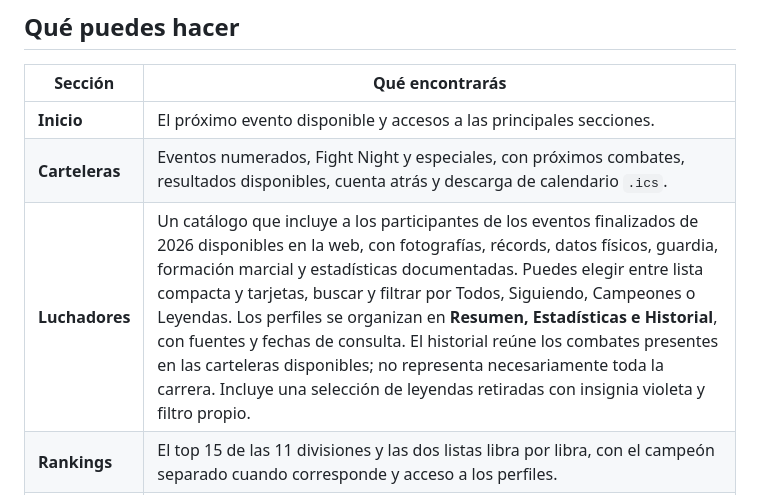
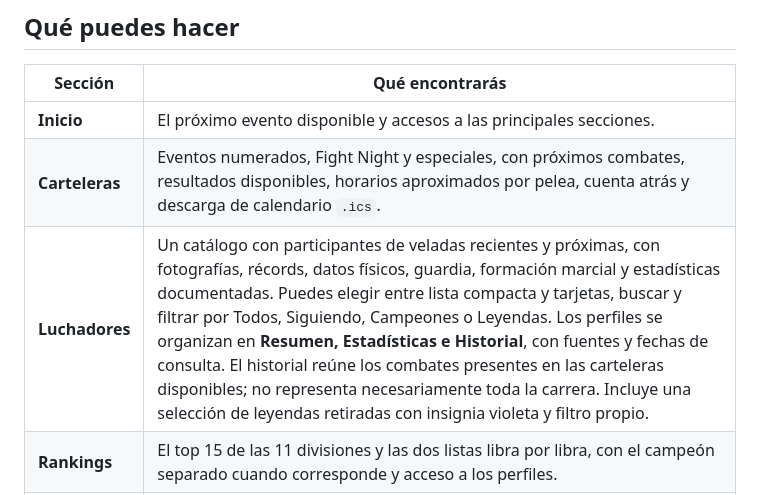
Before and after one commit to bryancubeles7e9-ai/UFCinfo, a Markdown page: README.md, the part around one of its changes. Rendered like a GitHub page.

```diff
--- a/README.md
+++ b/README.md
@@ -11,8 +11,8 @@ UFCinfo nace de la perspectiva de un aficionado: consultar una cartelera, conoce
 | Sección | Qué encontrarás |
 | --- | --- |
 | **Inicio** | El próximo evento disponible y accesos a las principales secciones. |
-| **Carteleras** | Eventos numerados, Fight Night y especiales, con próximos combates, resultados disponibles, cuenta atrás y descarga de calendario `.ics`. |
-| **Luchadores** | Un catálogo que incluye a los participantes de los eventos finalizados de 2026 disponibles en la web, con fotografías, récords, datos físicos, guardia, formación marcial y estadísticas documentadas. Puedes elegir entre lista compacta y tarjetas, buscar y filtrar por Todos, Siguiendo, Campeones o Leyendas. Los perfiles se organizan en **Resumen, Estadísticas e Historial**, con fuentes y fechas de consulta. El historial reúne los combates presentes en las carteleras disponibles; no representa necesariamente toda la carrera. Incluye una selección de leyendas retiradas con insignia violeta y filtro propio. |
+| **Carteleras** | Eventos numerados, Fight Night y especiales, con próximos combates, resultados disponibles, horarios aproximados por pelea, cuenta atrás y descarga de calendario `.ics`. |
+| **Luchadores** | Un catálogo con participantes de veladas recientes y próximas, con fotografías, récords, datos físicos, guardia, formación marcial y estadísticas documentadas. Puedes elegir entre lista compacta y tarjetas, buscar y filtrar por Todos, Siguiendo, Campeones o Leyendas. Los perfiles se organizan en **Resumen, Estadísticas e Historial**, con fuentes y fechas de consulta. El historial reúne los combates presentes en las carteleras disponibles; no representa necesariamente toda la carrera. Incluye una selección de leyendas retiradas con insignia violeta y filtro propio. |
 | **Rankings** | El top 15 de las 11 divisiones y las dos listas libra por libra, con el campeón separado cuando corresponde y acceso a los perfiles. |
 | **Fight Lab** | Comparación de dos luchadores: perfil, trayectoria y estadísticas de golpeo, derribos y finalizaciones. |
 | **Rumores** | Publicaciones de fuentes seleccionadas sobre posibles combates, agrupadas por pelea y con atribución a su origen. |
```
Also changed, not shown: other parts of README.md (+30 -5 lines).
